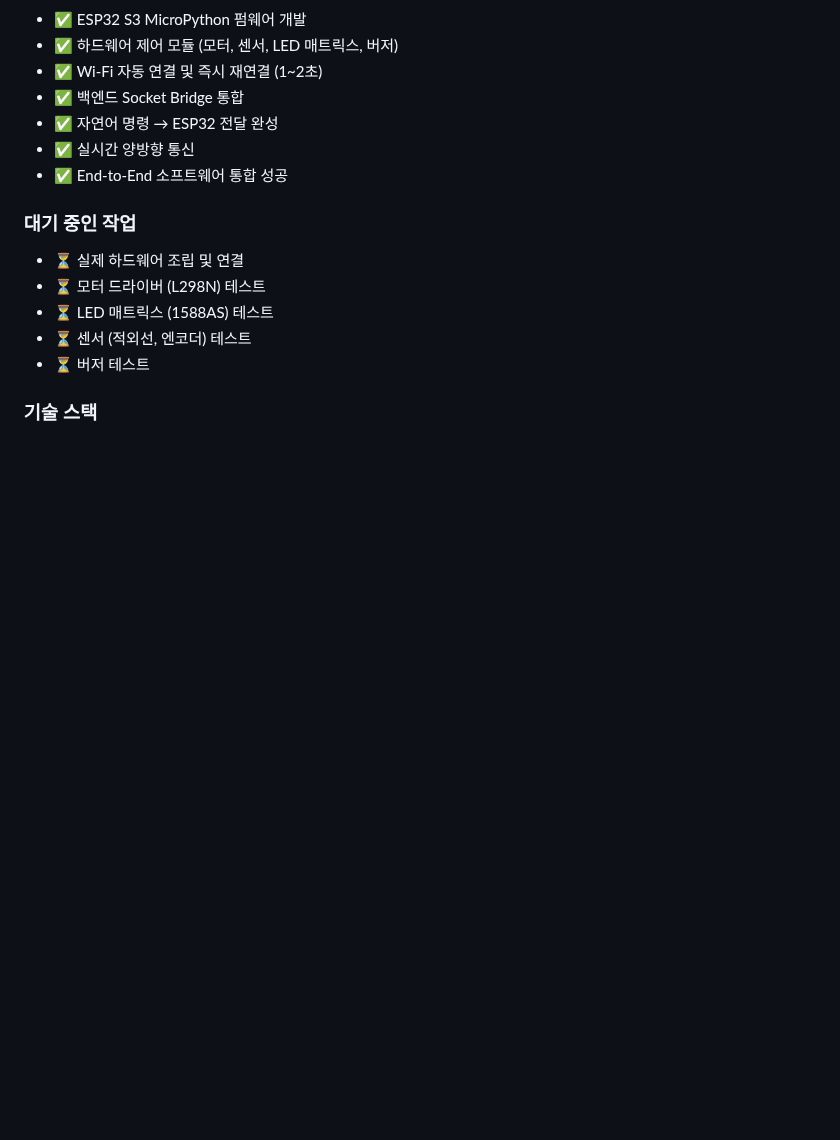
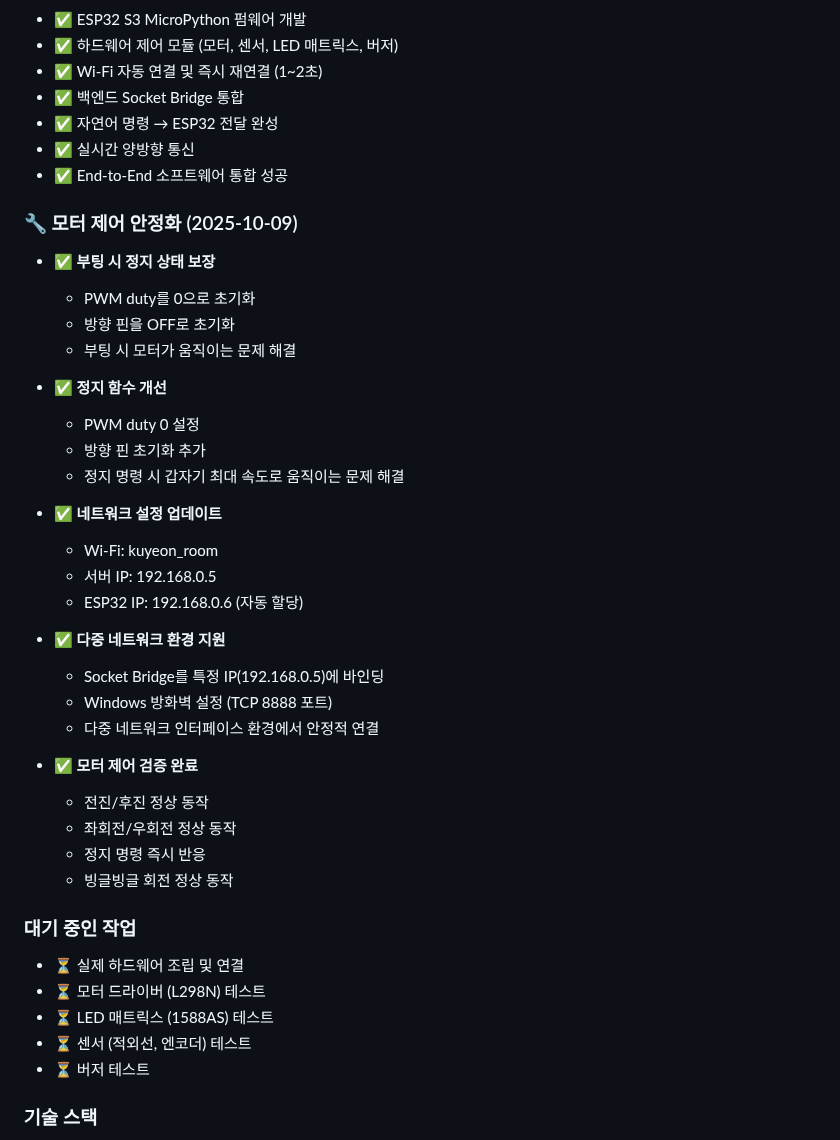
Before and after one commit to kuyeon/deks1.0, a Markdown page: MEMO.md, the part around the change. Drawn GitHub-style; blank space fills up the shorter version.

Commit message:
docs: 모터 제어 안정화 작업 내용 MEMO.md에 추가
- 부팅 시 정지 상태 보장 내용 추가
- 정지 함수 개선 사항 기록
- 네트워크 설정 업데이트 내용 추가
- 다중 네트워크 환경 지원 내용 추가
- 모터 제어 검증 완료 기록 (2025-10-09)

```diff
--- a/MEMO.md
+++ b/MEMO.md
@@ -480,6 +480,33 @@
 - ✅ 실시간 양방향 통신
 - ✅ End-to-End 소프트웨어 통합 성공
 
+### 🔧 모터 제어 안정화 (2025-10-09)
+- ✅ **부팅 시 정지 상태 보장**
+  - PWM duty를 0으로 초기화
+  - 방향 핀을 OFF로 초기화
+  - 부팅 시 모터가 움직이는 문제 해결
+
+- ✅ **정지 함수 개선**
+  - PWM duty 0 설정
+  - 방향 핀 초기화 추가
+  - 정지 명령 시 갑자기 최대 속도로 움직이는 문제 해결
+
+- ✅ **네트워크 설정 업데이트**
+  - Wi-Fi: kuyeon_room
+  - 서버 IP: 192.168.0.5
+  - ESP32 IP: 192.168.0.6 (자동 할당)
+
+- ✅ **다중 네트워크 환경 지원**
+  - Socket Bridge를 특정 IP(192.168.0.5)에 바인딩
+  - Windows 방화벽 설정 (TCP 8888 포트)
+  - 다중 네트워크 인터페이스 환경에서 안정적 연결
+
+- ✅ **모터 제어 검증 완료**
+  - 전진/후진 정상 동작
+  - 좌회전/우회전 정상 동작
+  - 정지 명령 즉시 반응
+  - 빙글빙글 회전 정상 동작
+
 ### 대기 중인 작업
 - ⏳ 실제 하드웨어 조립 및 연결
 - ⏳ 모터 드라이버 (L298N) 테스트
```
